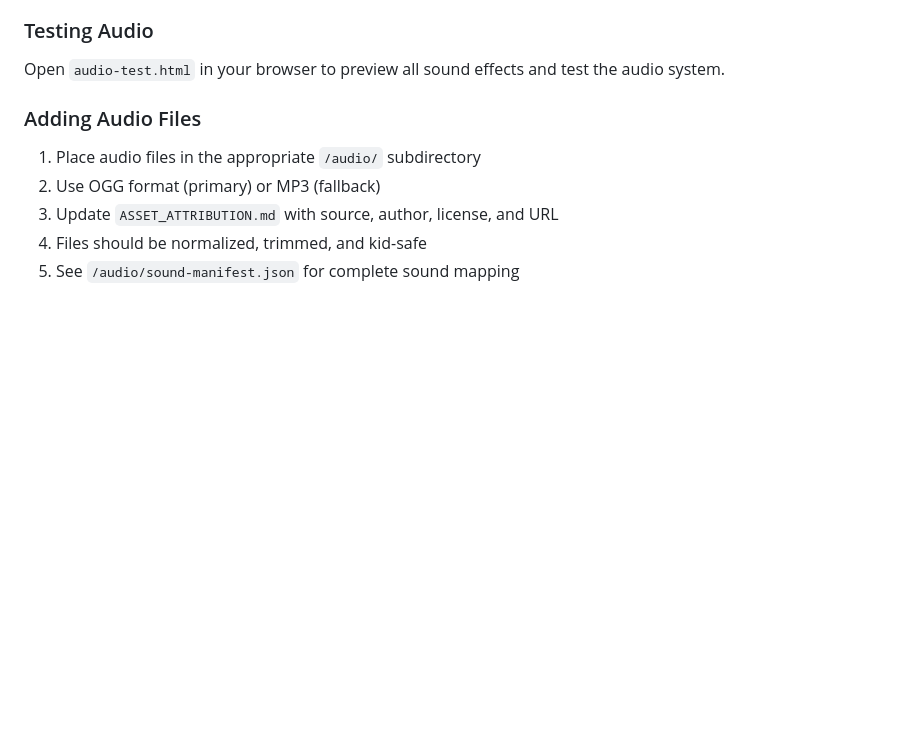
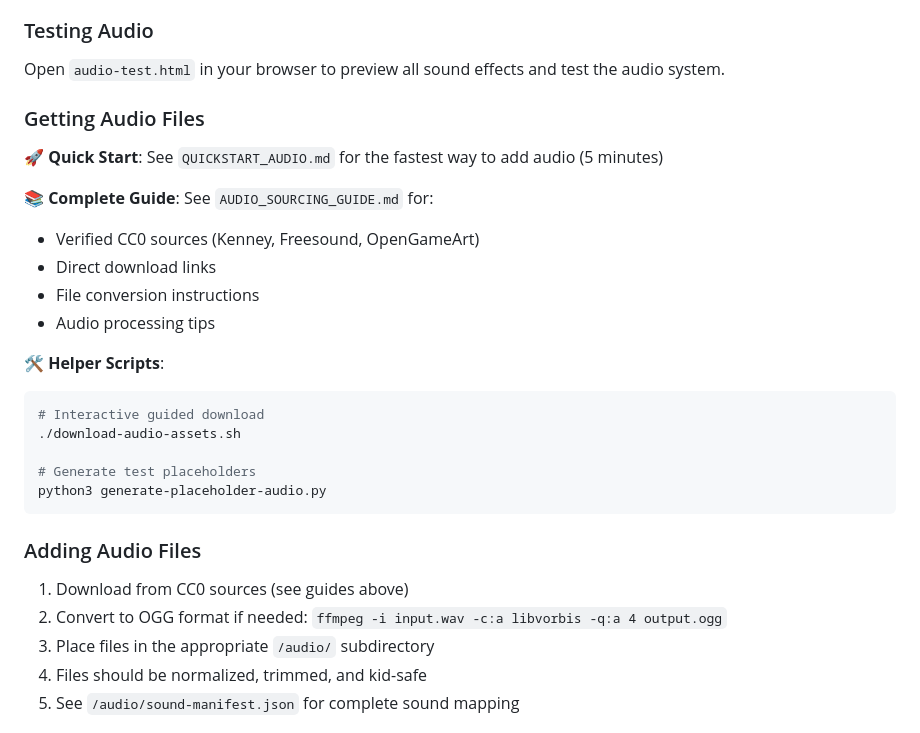
Before and after one commit to michaelbettsphoto-ai/Williamsworld, a Markdown page: README.md, the part around the change. Drawn GitHub-style; blank space fills up the shorter version.

Commit message:
Add quick start guide, summary, and README updates for audio sourcing
Co-authored-by: michaelbettsphoto-ai <238765136+michaelbettsphoto-ai@users.noreply.github.com>

````diff
--- a/README.md
+++ b/README.md
@@ -94,10 +94,29 @@ Williams World includes a comprehensive audio system with:
 ### Testing Audio
 Open `audio-test.html` in your browser to preview all sound effects and test the audio system.
 
+### Getting Audio Files
+
+**🚀 Quick Start**: See `QUICKSTART_AUDIO.md` for the fastest way to add audio (5 minutes)
+
+**📚 Complete Guide**: See `AUDIO_SOURCING_GUIDE.md` for:
+- Verified CC0 sources (Kenney, Freesound, OpenGameArt)
+- Direct download links
+- File conversion instructions
+- Audio processing tips
+
+**🛠️ Helper Scripts**:
+```bash
+# Interactive guided download
+./download-audio-assets.sh
+
+# Generate test placeholders
+python3 generate-placeholder-audio.py
+```
+
 ### Adding Audio Files
-1. Place audio files in the appropriate `/audio/` subdirectory
-2. Use OGG format (primary) or MP3 (fallback)
-3. Update `ASSET_ATTRIBUTION.md` with source, author, license, and URL
+1. Download from CC0 sources (see guides above)
+2. Convert to OGG format if needed: `ffmpeg -i input.wav -c:a libvorbis -q:a 4 output.ogg`
+3. Place files in the appropriate `/audio/` subdirectory
 4. Files should be normalized, trimmed, and kid-safe
 5. See `/audio/sound-manifest.json` for complete sound mapping
 
````
Also changed, not shown: AUDIO_SOURCING_SUMMARY.md (added, +356 -0 lines), QUICKSTART_AUDIO.md (added, +156 -0 lines).
